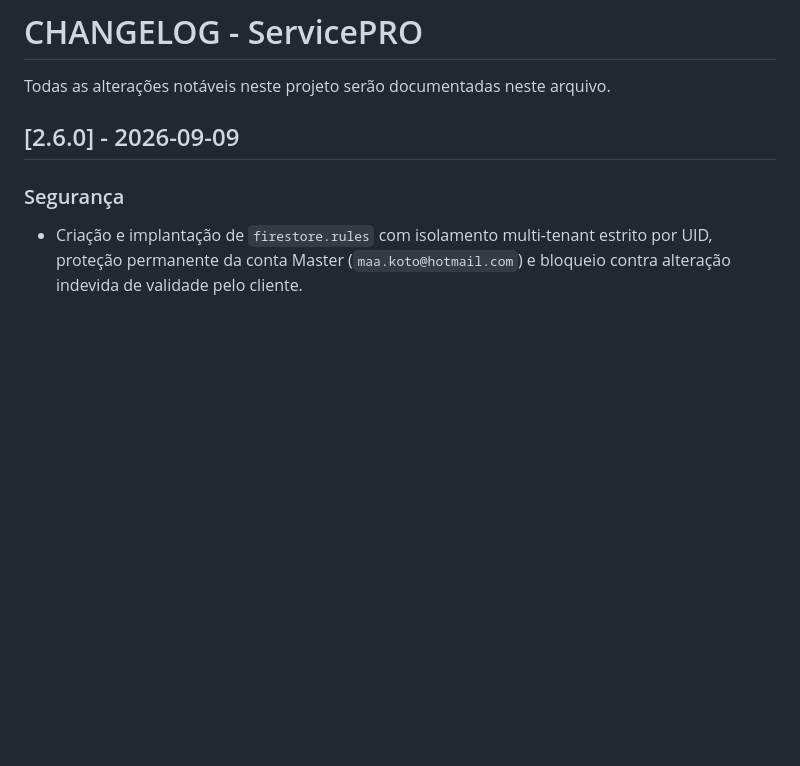
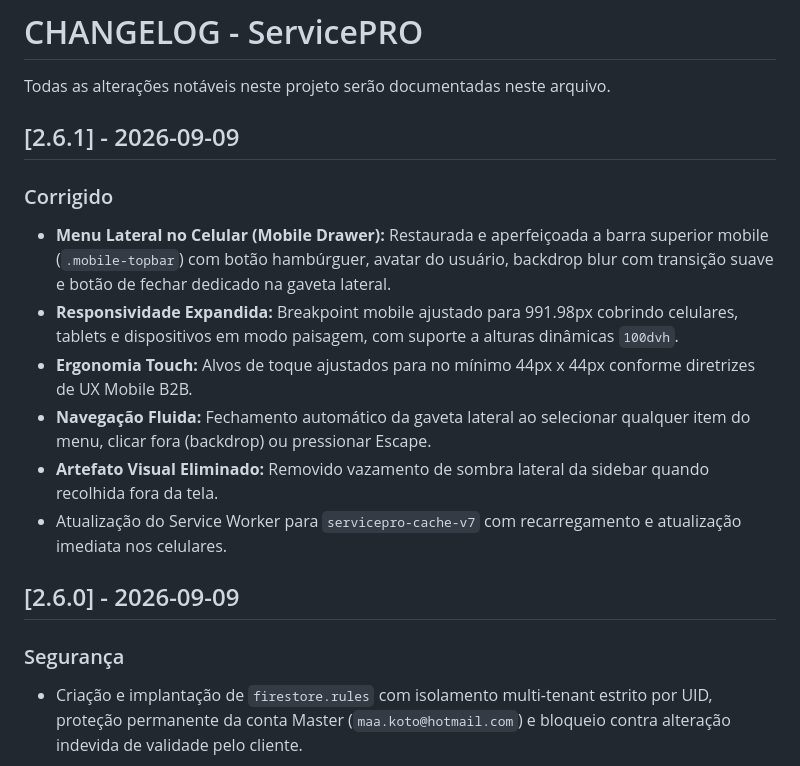
Before and after one commit to VitorMakoto1994/ServicePro, a Markdown page: CHANGELOG.md, the part around the change. Drawn GitHub-style; blank space fills up the shorter version.

Commit message:
docs: update changelog for version 2.6.1

```diff
--- a/CHANGELOG.md
+++ b/CHANGELOG.md
@@ -1,6 +1,15 @@
 # CHANGELOG - ServicePRO
 
 Todas as alterações notáveis neste projeto serão documentadas neste arquivo.
+
+## [2.6.1] - 2026-09-09
+### Corrigido
+- **Menu Lateral no Celular (Mobile Drawer):** Restaurada e aperfeiçoada a barra superior mobile (`.mobile-topbar`) com botão hambúrguer, avatar do usuário, backdrop blur com transição suave e botão de fechar dedicado na gaveta lateral.
+- **Responsividade Expandida:** Breakpoint mobile ajustado para 991.98px cobrindo celulares, tablets e dispositivos em modo paisagem, com suporte a alturas dinâmicas `100dvh`.
+- **Ergonomia Touch:** Alvos de toque ajustados para no mínimo 44px x 44px conforme diretrizes de UX Mobile B2B.
+- **Navegação Fluida:** Fechamento automático da gaveta lateral ao selecionar qualquer item do menu, clicar fora (backdrop) ou pressionar Escape.
+- **Artefato Visual Eliminado:** Removido vazamento de sombra lateral da sidebar quando recolhida fora da tela.
+- Atualização do Service Worker para `servicepro-cache-v7` com recarregamento e atualização imediata nos celulares.
 
 ## [2.6.0] - 2026-09-09
 ### Segurança
```
